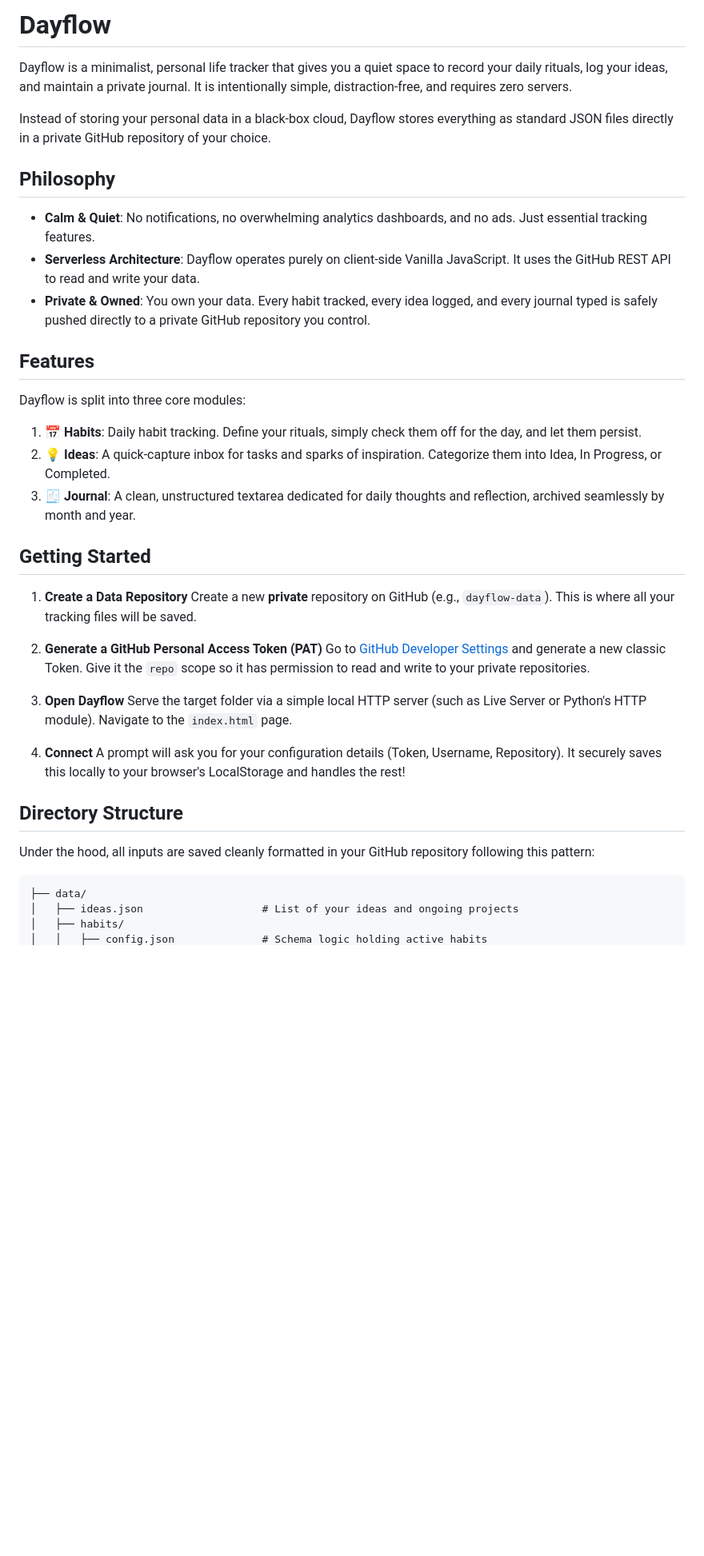
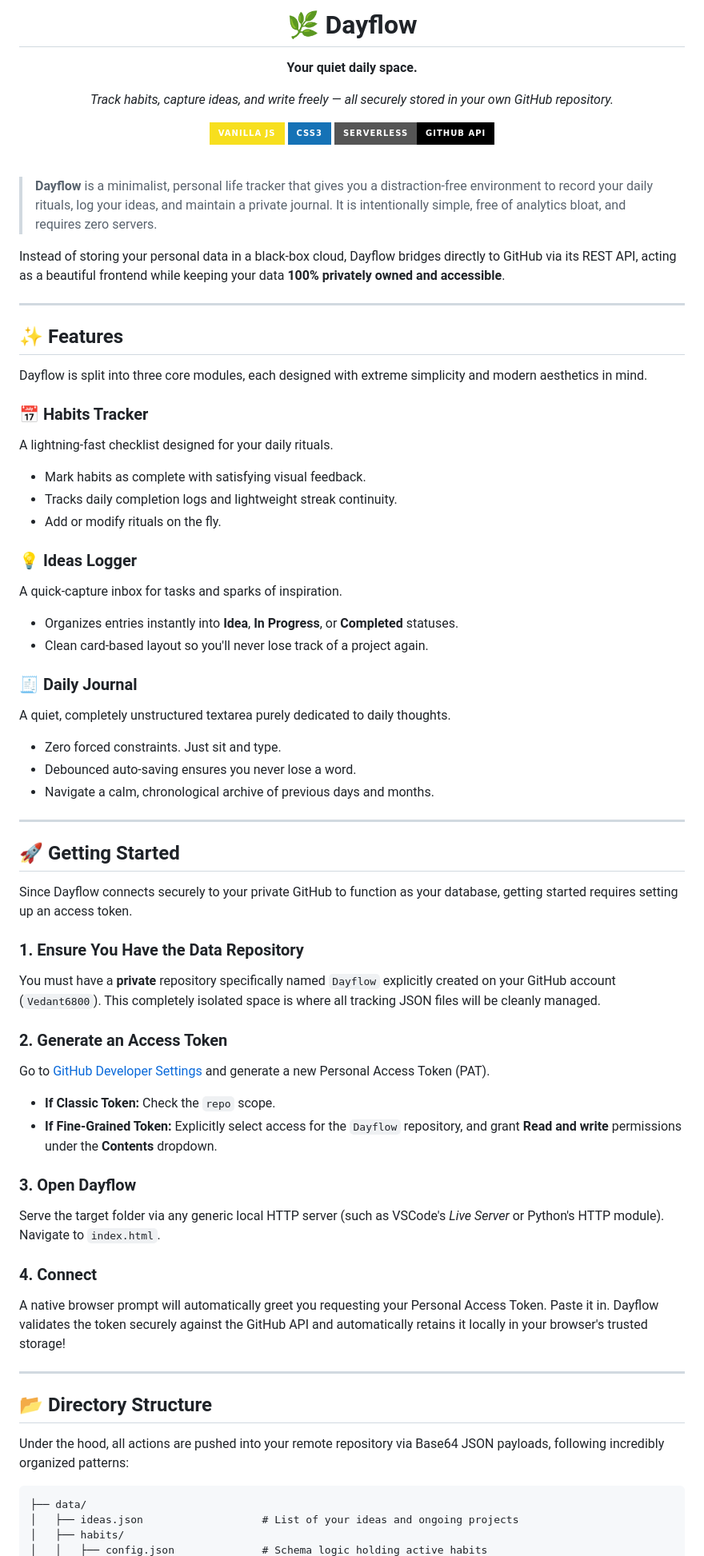
Before and after one commit to Vedant6800/Dayflow, a Markdown page: README.md, the part around one of its changes. Shown at 80% size. Drawn GitHub-style; badges without logos; blank space fills up the shorter version.

Commit message:
Revise README with improved project details
Updated README to enhance project description and features.

````diff
--- a/README.md
+++ b/README.md
@@ -1,40 +1,69 @@
-# Dayflow
+<div align="center">
+  <h1>🌿 Dayflow</h1>
+  <p><b>Your quiet daily space.</b></p>
+  <p><i>Track habits, capture ideas, and write freely — all securely stored in your own GitHub repository.</i></p>
 
-Dayflow is a minimalist, personal life tracker that gives you a quiet space to record your daily rituals, log your ideas, and maintain a private journal. It is intentionally simple, distraction-free, and requires zero servers.
+  <p>
+    <img alt="Vanilla JS" src="https://img.shields.io/badge/Vanilla%20JS-F7DF1E?style=for-the-badge&logo=javascript&logoColor=black" />
+    <img alt="CSS" src="https://img.shields.io/badge/CSS3-1572B6?style=for-the-badge&logo=css3&logoColor=white" />
+    <img alt="Serverless" src="https://img.shields.io/badge/Serverless-GitHub_API-black?style=for-the-badge&logo=github&logoColor=white" />
+  </p>
+</div>
 
-Instead of storing your personal data in a black-box cloud, Dayflow stores everything as standard JSON files directly in a private GitHub repository of your choice.
+<br />
 
-## Philosophy
+> **Dayflow** is a minimalist, personal life tracker that gives you a distraction-free environment to record your daily rituals, log your ideas, and maintain a private journal. It is intentionally simple, free of analytics bloat, and requires zero servers.
 
-* **Calm & Quiet**: No notifications, no overwhelming analytics dashboards, and no ads. Just essential tracking features.
-* **Serverless Architecture**: Dayflow operates purely on client-side Vanilla JavaScript. It uses the GitHub REST API to read and write your data.
-* **Private & Owned**: You own your data. Every habit tracked, every idea logged, and every journal typed is safely pushed directly to a private GitHub repository you control.
+Instead of storing your personal data in a black-box cloud, Dayflow bridges directly to GitHub via its REST API, acting as a beautiful frontend while keeping your data **100% privately owned and accessible**.
 
-## Features
+---
 
-Dayflow is split into three core modules:
+## ✨ Features
 
-1. 📅 **Habits**: Daily habit tracking. Define your rituals, simply check them off for the day, and let them persist.
-2. 💡 **Ideas**: A quick-capture inbox for tasks and sparks of inspiration. Categorize them into Idea, In Progress, or Completed.
-3. 🧾 **Journal**: A clean, unstructured textarea dedicated for daily thoughts and reflection, archived seamlessly by month and year.
+Dayflow is split into three core modules, each designed with extreme simplicity and modern aesthetics in mind.
 
-## Getting Started
+### 📅 Habits Tracker
+A lightning-fast checklist designed for your daily rituals.
+- Mark habits as complete with satisfying visual feedback.
+- Tracks daily completion logs and lightweight streak continuity.
+- Add or modify rituals on the fly.
 
-1. **Create a Data Repository**
-   Create a new **private** repository on GitHub (e.g., `dayflow-data`). This is where all your tracking files will be saved.
+### 💡 Ideas Logger
+A quick-capture inbox for tasks and sparks of inspiration.
+- Organizes entries instantly into **Idea**, **In Progress**, or **Completed** statuses.
+- Clean card-based layout so you'll never lose track of a project again.
 
-2. **Generate a GitHub Personal Access Token (PAT)**
-   Go to [GitHub Developer Settings](https://github.com/settings/tokens/new) and generate a new classic Token. Give it the `repo` scope so it has permission to read and write to your private repositories.
+### 🧾 Daily Journal
+A quiet, completely unstructured textarea purely dedicated to daily thoughts.
+- Zero forced constraints. Just sit and type.
+- Debounced auto-saving ensures you never lose a word.
+- Navigate a calm, chronological archive of previous days and months.
 
-3. **Open Dayflow**
-   Serve the target folder via a simple local HTTP server (such as Live Server or Python's HTTP module). Navigate to the `index.html` page.
+---
 
-4. **Connect**
-   A prompt will ask you for your configuration details (Token, Username, Repository). It securely saves this locally to your browser's LocalStorage and handles the rest!
+## 🚀 Getting Started
 
-## Directory Structure
+Since Dayflow connects securely to your private GitHub to function as your database, getting started requires setting up an access token.
 
-Under the hood, all inputs are saved cleanly formatted in your GitHub repository following this pattern:
+### 1. Ensure You Have the Data Repository
+You must have a **private** repository specifically named `Dayflow` explicitly created on your GitHub account (`Vedant6800`). This completely isolated space is where all tracking JSON files will be cleanly managed.
+
+### 2. Generate an Access Token
+Go to [GitHub Developer Settings](https://github.com/settings/tokens/new) and generate a new Personal Access Token (PAT).
+* **If Classic Token:** Check the `repo` scope.
+* **If Fine-Grained Token:** Explicitly select access for the `Dayflow` repository, and grant **Read and write** permissions under the **Contents** dropdown.
+
+### 3. Open Dayflow
+Serve the target folder via any generic local HTTP server (such as VSCode's *Live Server* or Python's HTTP module). Navigate to `index.html`.
+
+### 4. Connect
+A native browser prompt will automatically greet you requesting your Personal Access Token. Paste it in. Dayflow validates the token securely against the GitHub API and automatically retains it locally in your browser's trusted storage!
+
+---
+
+## 📂 Directory Structure
+
+Under the hood, all actions are pushed into your remote repository via Base64 JSON payloads, following incredibly organized patterns:
 
 ```text
 ├── data/
````
Also changed, not shown: other parts of README.md (+16 -10 lines).
